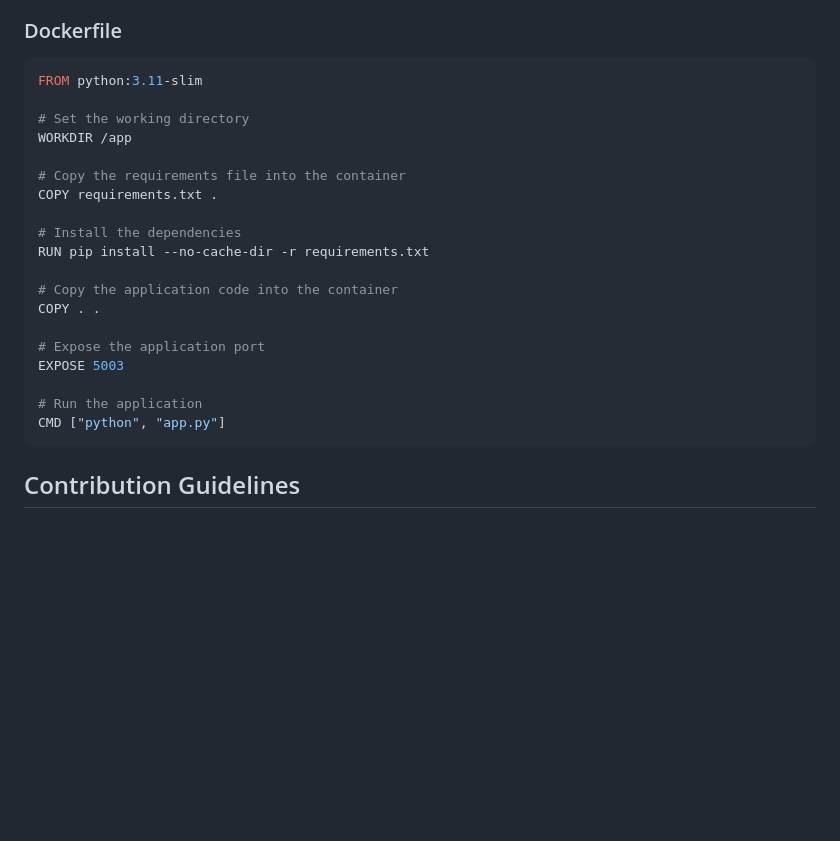
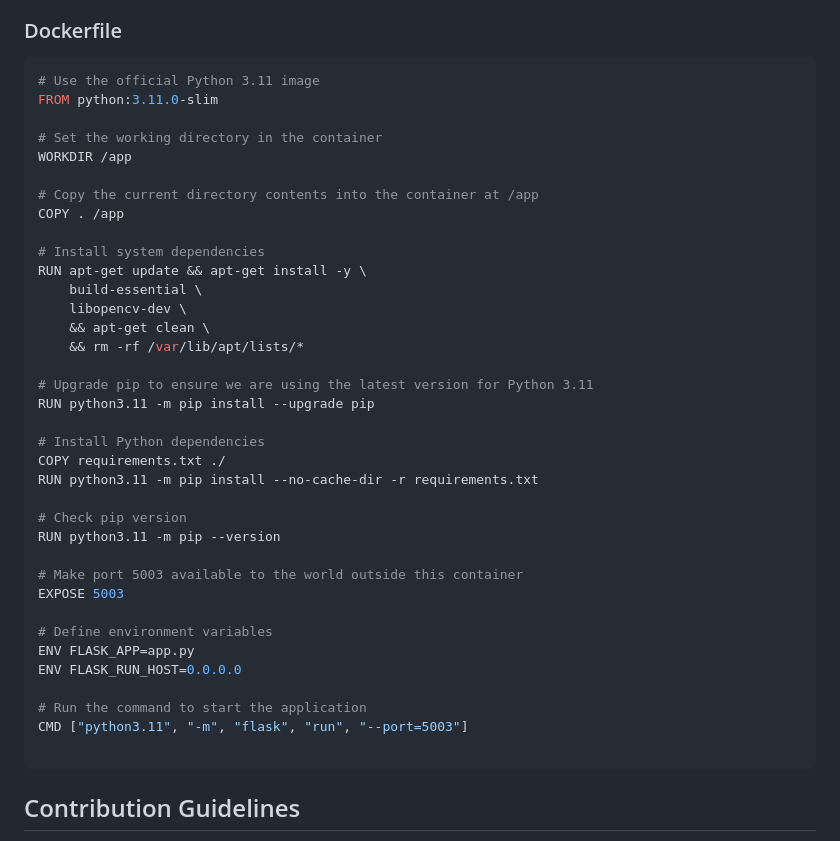
Before and after one commit to Samspei01/Data-Analysis, a Markdown page: README.md, the part around the change. Drawn GitHub-style; blank space fills up the shorter version.

````diff
--- a/README.md
+++ b/README.md
@@ -100,25 +100,42 @@ The project includes a `Dockerfile` for building the application container. The
 
 ### Dockerfile
 ```dockerfile
-FROM python:3.11-slim
+# Use the official Python 3.11 image
+FROM python:3.11.0-slim
 
-# Set the working directory
+# Set the working directory in the container
 WORKDIR /app
 
-# Copy the requirements file into the container
-COPY requirements.txt .
+# Copy the current directory contents into the container at /app
+COPY . /app
 
-# Install the dependencies
-RUN pip install --no-cache-dir -r requirements.txt
+# Install system dependencies
+RUN apt-get update && apt-get install -y \
+    build-essential \
+    libopencv-dev \
+    && apt-get clean \
+    && rm -rf /var/lib/apt/lists/*
 
-# Copy the application code into the container
-COPY . .
+# Upgrade pip to ensure we are using the latest version for Python 3.11
+RUN python3.11 -m pip install --upgrade pip
 
-# Expose the application port
+# Install Python dependencies
+COPY requirements.txt ./
+RUN python3.11 -m pip install --no-cache-dir -r requirements.txt
+
+# Check pip version
+RUN python3.11 -m pip --version
+
+# Make port 5003 available to the world outside this container
 EXPOSE 5003
 
-# Run the application
-CMD ["python", "app.py"]
+# Define environment variables
+ENV FLASK_APP=app.py
+ENV FLASK_RUN_HOST=0.0.0.0
+
+# Run the command to start the application
+CMD ["python3.11", "-m", "flask", "run", "--port=5003"]
+
 ```
 
 ## Contribution Guidelines
````
